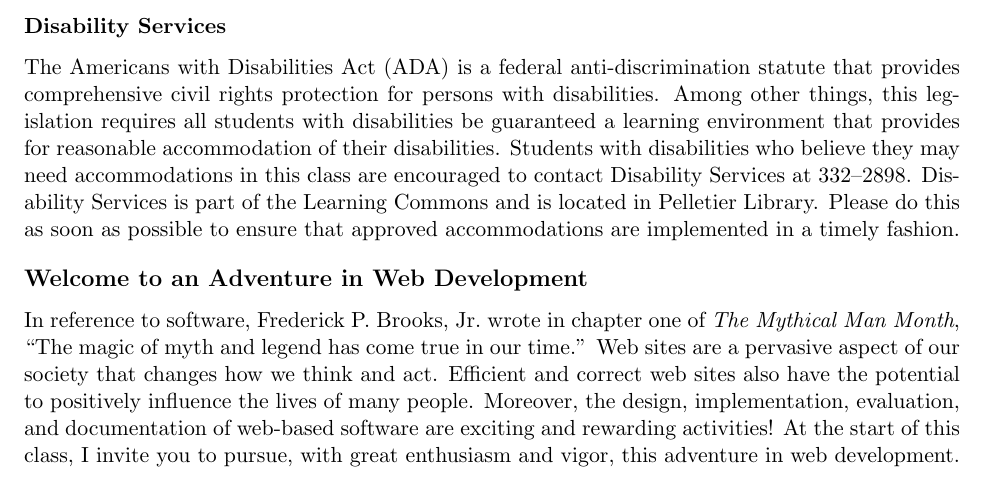
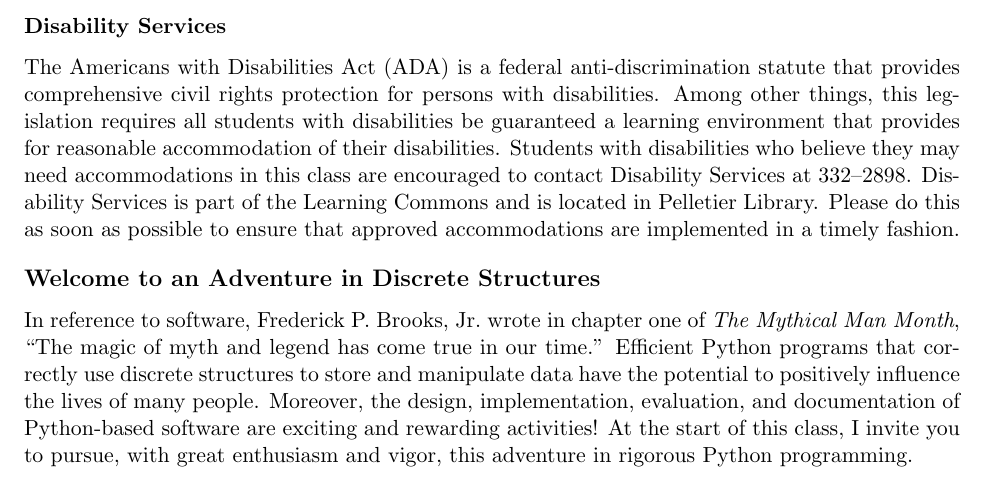
Before and after one commit to Allegheny-Computer-Science-102-F2020/cs102-F2020-syllabus, a LaTeX document (cs102F2020_syllabus.tex): part of page 5 of 5, cut so that both start at the same text. Compiled offline with pdfLaTeX.

Commit message:
Improve the welcome paragraph in the cs102F2020_syllabus.

```diff
--- a/cs102F2020_syllabus.tex
+++ b/cs102F2020_syllabus.tex
@@ -440,15 +440,15 @@ that approved accommodations are implemented in a timely fashion.
 
 \vspace*{-.05in}
 
-\subsection*{Welcome to an Adventure in Web Development}
+\subsection*{Welcome to an Adventure in Discrete Structures}
 
 In reference to software, Frederick P.\ Brooks, Jr.\ wrote in chapter one of
 {\em The Mythical Man Month}, ``The magic of myth and legend has come true in
-our time.'' Web sites are a pervasive aspect of our society that changes how we
-think and act. Efficient and correct web sites also have the potential to
-positively influence the lives of many people. Moreover, the design,
-implementation, evaluation, and documentation of web-based software are exciting
-and rewarding activities! At the start of this class, I invite you to pursue,
-with great enthusiasm and vigor, this adventure in web development.
+our time.'' Efficient Python programs that correctly use discrete structures to
+store and manipulate data have the potential to positively influence the lives
+of many people. Moreover, the design, implementation, evaluation, and
+documentation of Python-based software are exciting and rewarding activities!
+At the start of this class, I invite you to pursue, with great enthusiasm and
+vigor, this adventure in rigorous Python programming.
 
 \end{document}
```
